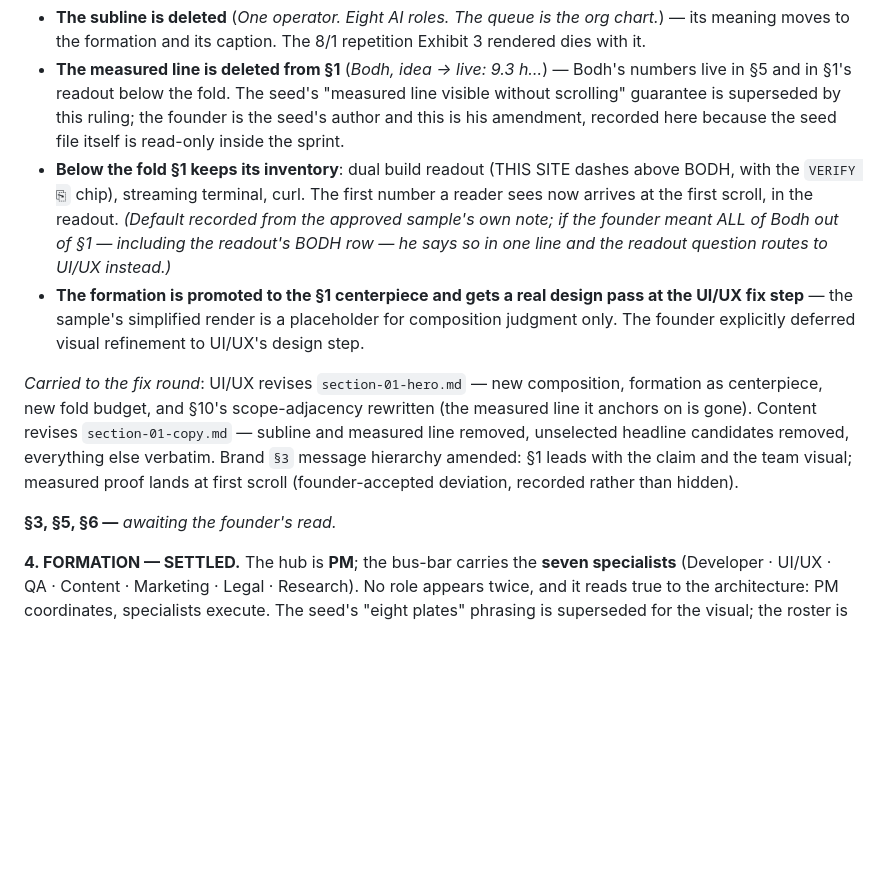
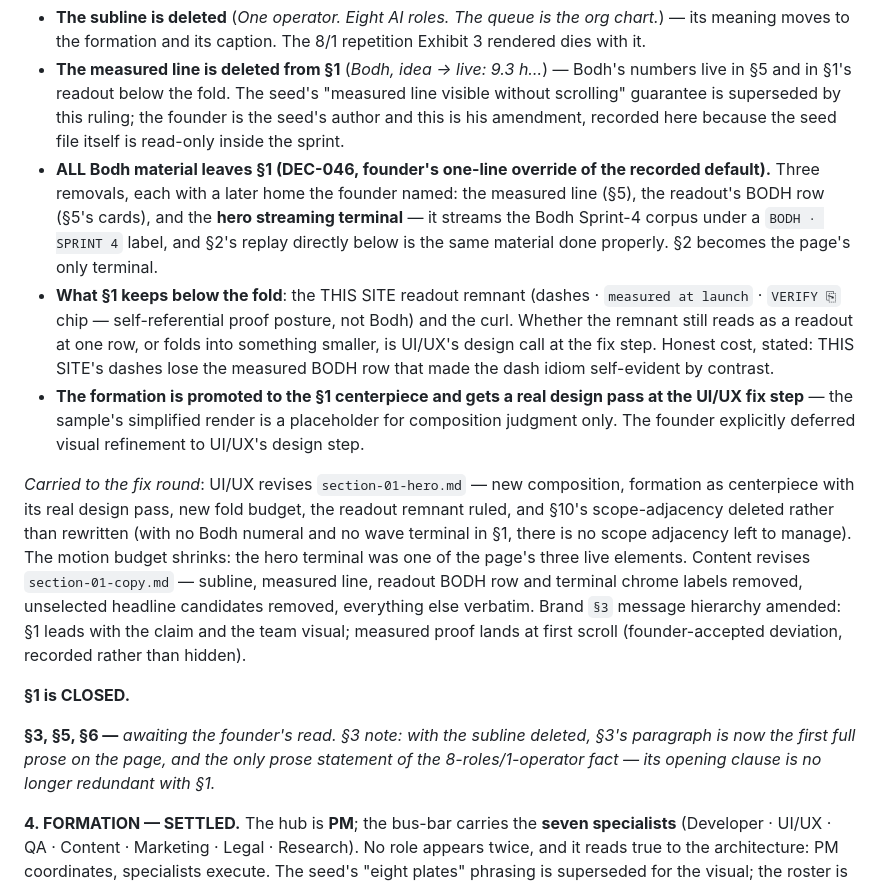
Before and after one commit to thinkArhant/muster-ai-site, a Markdown page: knowledge-base/wave-review.md, the part around the change. Rendered like a GitHub page; blank space fills up the shorter version.

Commit message:
pm: §1 closes with no trace of Bodh; §2 is the page's only terminal
DEC-046: the founder's override lands — measured line, readout BODH row and
the hero streaming terminal all leave §1, each to the later home his ruling
named. Scope adjacency in the hero dissolves with them; THIS SITE's remnant
row and the curl are what remain below the fold, form ruled by UI/UX at the
fix step.

Co-Authored-By: Claude Fable 5 (1M context) <noreply@anthropic.com>

```diff
--- a/knowledge-base/wave-review.md
+++ b/knowledge-base/wave-review.md
@@ -452,23 +452,35 @@ measured and stated: on a phone the ladder cuts at the fold and the first screen
   and in §1's readout below the fold. The seed's "measured line visible without scrolling" guarantee
   is superseded by this ruling; the founder is the seed's author and this is his amendment, recorded
   here because the seed file itself is read-only inside the sprint.
-- **Below the fold §1 keeps its inventory**: dual build readout (THIS SITE dashes above BODH, with
-  the `VERIFY ⎘` chip), streaming terminal, curl. The first number a reader sees now arrives at the
-  first scroll, in the readout. *(Default recorded from the approved sample's own note; if the
-  founder meant ALL of Bodh out of §1 — including the readout's BODH row — he says so in one line
-  and the readout question routes to UI/UX instead.)*
+- **ALL Bodh material leaves §1 (DEC-046, founder's one-line override of the recorded default).**
+  Three removals, each with a later home the founder named: the measured line (§5), the readout's
+  BODH row (§5's cards), and the **hero streaming terminal** — it streams the Bodh Sprint-4 corpus
+  under a `BODH · SPRINT 4` label, and §2's replay directly below is the same material done
+  properly. §2 becomes the page's only terminal.
+- **What §1 keeps below the fold**: the THIS SITE readout remnant (dashes · `measured at launch` ·
+  `VERIFY ⎘` chip — self-referential proof posture, not Bodh) and the curl. Whether the remnant
+  still reads as a readout at one row, or folds into something smaller, is UI/UX's design call at
+  the fix step. Honest cost, stated: THIS SITE's dashes lose the measured BODH row that made the
+  dash idiom self-evident by contrast.
 - **The formation is promoted to the §1 centerpiece and gets a real design pass at the UI/UX fix
   step** — the sample's simplified render is a placeholder for composition judgment only. The
   founder explicitly deferred visual refinement to UI/UX's design step.
 
 *Carried to the fix round*: UI/UX revises `section-01-hero.md` — new composition, formation as
-centerpiece, new fold budget, and §10's scope-adjacency rewritten (the measured line it anchors on
-is gone). Content revises `section-01-copy.md` — subline and measured line removed, unselected
-headline candidates removed, everything else verbatim. Brand `§3` message hierarchy amended: §1
-leads with the claim and the team visual; measured proof lands at first scroll (founder-accepted
-deviation, recorded rather than hidden).
+centerpiece with its real design pass, new fold budget, the readout remnant ruled, and §10's
+scope-adjacency deleted rather than rewritten (with no Bodh numeral and no wave terminal in §1,
+there is no scope adjacency left to manage). The motion budget shrinks: the hero terminal was one
+of the page's three live elements. Content revises `section-01-copy.md` — subline, measured line,
+readout BODH row and terminal chrome labels removed, unselected headline candidates removed,
+everything else verbatim. Brand `§3` message hierarchy amended: §1 leads with the claim and the
+team visual; measured proof lands at first scroll (founder-accepted deviation, recorded rather
+than hidden).
 
-**§3, §5, §6 —** *awaiting the founder's read.*
+**§1 is CLOSED.**
+
+**§3, §5, §6 —** *awaiting the founder's read. §3 note: with the subline deleted, §3's paragraph
+is now the first full prose on the page, and the only prose statement of the 8-roles/1-operator
+fact — its opening clause is no longer redundant with §1.*
 
 **4. FORMATION — SETTLED.** The hub is **PM**; the bus-bar carries the **seven specialists**
 (Developer · UI/UX · QA · Content · Marketing · Legal · Research). No role appears twice, and it reads
```
Also changed, not shown: knowledge-base/decision-log.md (+25 -0 lines).
